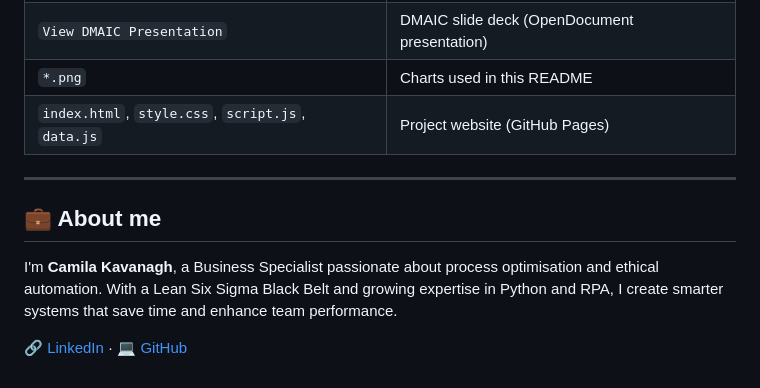
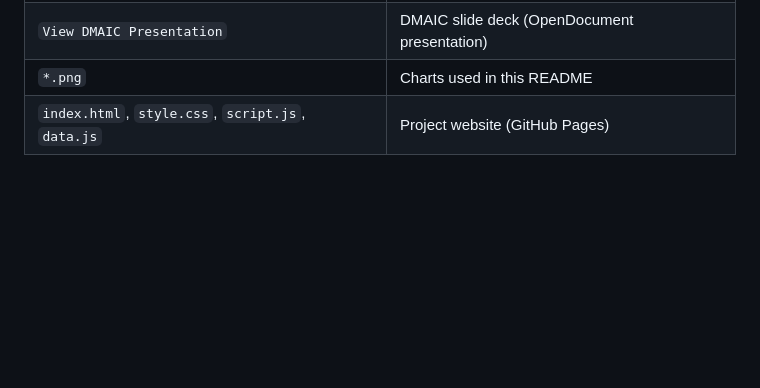
Before and after one commit to blackWcode/Reducing-Employee-Onboarding-Time-with-UiPath-Lean-Six-Sigma, a Markdown page: README.md, the part around one of its changes. Drawn GitHub-style; blank space fills up the shorter version.

```diff
--- a/README.md
+++ b/README.md
@@ -171,11 +171,3 @@ jupyter notebook hr_onboarding_analysis.ipynb
 | `View DMAIC Presentation` | DMAIC slide deck (OpenDocument presentation) |
 | `*.png` | Charts used in this README |
 | `index.html`, `style.css`, `script.js`, `data.js` | Project website (GitHub Pages) |
-
----
-
-## 💼 About me
-
-I'm **Camila Kavanagh**, a Business Specialist passionate about process optimisation and ethical automation. With a Lean Six Sigma Black Belt and growing expertise in Python and RPA, I create smarter systems that save time and enhance team performance.
-
-🔗 [LinkedIn](https://www.linkedin.com/in/camila-d-b907a5105/) · 💻 [GitHub](https://github.com/blackWcode)
```
Also changed, not shown: other parts of README.md (+19 -19 lines).
